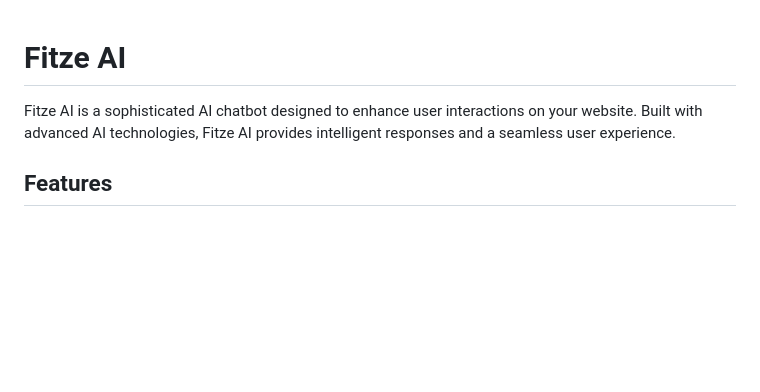
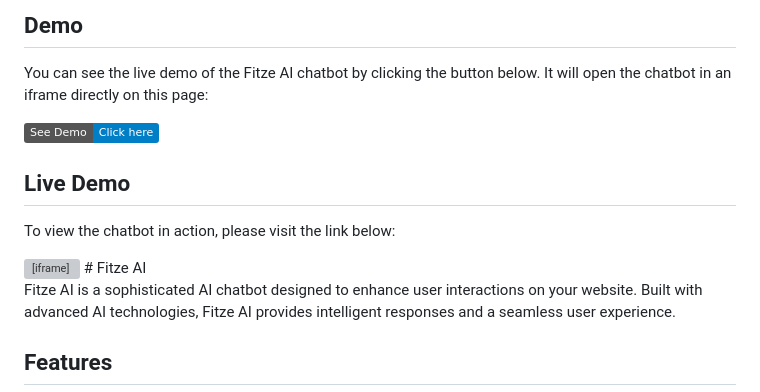
Before and after one commit to Tejas-Sawant-iffort/Fitze-AI, a Markdown page: README.md, the part around the change. Rendered like a GitHub page; badges without logos; blank space fills up the shorter version; grey boxes are pictures that could not be loaded.

Commit message:
Update README.md
v.4

```diff
--- a/README.md
+++ b/README.md
@@ -1,4 +1,18 @@
+## Demo
 
+You can see the live demo of the Fitze AI chatbot by clicking the button below. It will open the chatbot in an iframe directly on this page:
+
+[![See Demo](https://img.shields.io/badge/See_Demo-Click_here-blue)](https://tejas-sawant-iffort.github.io/Fitze-AI/)
+
+## Live Demo
+
+To view the chatbot in action, please visit the link below:
+
+<iframe
+    src="https://voiceglow.org/app/na/render/j332eczysg59wabj/iframe"
+    style="width: 100%; height: 500px; border: 5px solid #00bfff; border-radius: 10px;"
+    frameborder="0">
+</iframe>
 # Fitze AI
 
 Fitze AI is a sophisticated AI chatbot designed to enhance user interactions on your website. Built with advanced AI technologies, Fitze AI provides intelligent responses and a seamless user experience.
```
